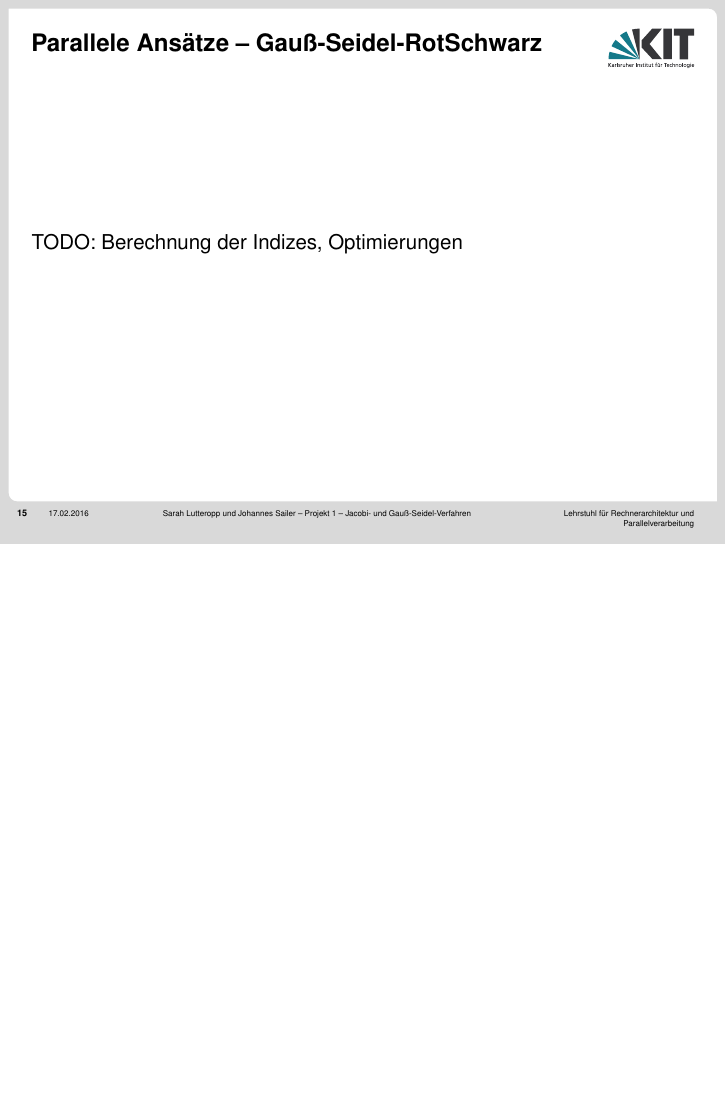
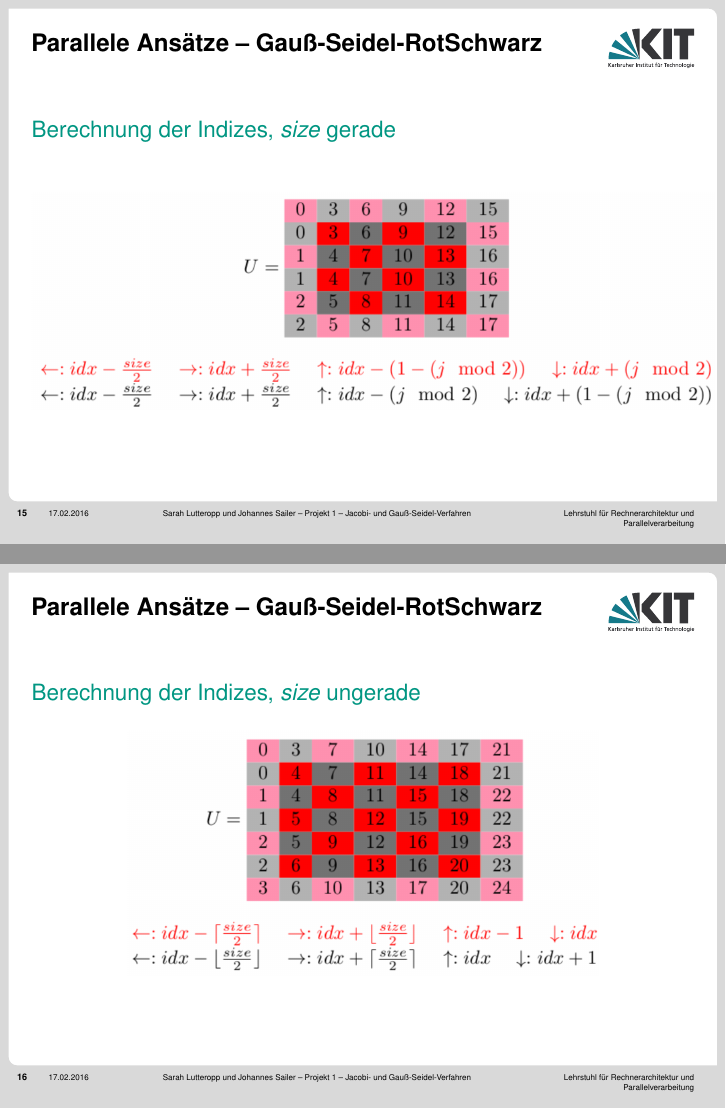
Before and after one commit to lutteropp/parallelDG, LaTeX slides (präsident/LaTeX-Version/present.tex): page 15 of 21 before the commit and pages 15 and 16 of 23 after it, the two joined at a grey line, the shorter picture padded with empty space. The pictures show the PDF file präsident/LaTeX-Version/present.pdf that the author committed with the source.

Commit message:
Berechnung der Indizes hinzugefügt

```diff
--- a/präsident/LaTeX-Version/present.tex
+++ b/präsident/LaTeX-Version/present.tex
@@ -189,6 +189,25 @@ $$u_{i,j}^{(k+1)} = \frac{1}{4} u_{i,j-1}^{(k+1)} + u_{i-1,j}^{(k+1)} + u_{i,j+1
 
 \begin{frame}
 \frametitle{Parallele Ansätze -- Gauß-Seidel-RotSchwarz}
+\begin{block}{Berechnung der Indizes, $size$ gerade}
+\begin{center}
+\includegraphics[scale=0.2]{images/indizes_gerade.png}
+\end{center}
+\end{block}
+\end{frame}
+
+\begin{frame}
+\frametitle{Parallele Ansätze -- Gauß-Seidel-RotSchwarz}
+\begin{block}{Berechnung der Indizes, $size$ ungerade}
+\begin{center}
+\includegraphics[scale=0.2]{images/indizes_ungerade.png}
+\end{center}
+\end{block}
+\end{frame}
+
+
+\begin{frame}
+\frametitle{Parallele Ansätze -- Gauß-Seidel-RotSchwarz}
 TODO: Berechnung der Indizes, Optimierungen
 \end{frame}
 
```
Also changed, not shown: präsident/LaTeX-Version/images/indizes_gerade.png (added), präsident/LaTeX-Version/images/indizes_ungerade.png (added), präsident/LaTeX-Version/present.pdf, 4 other files.
